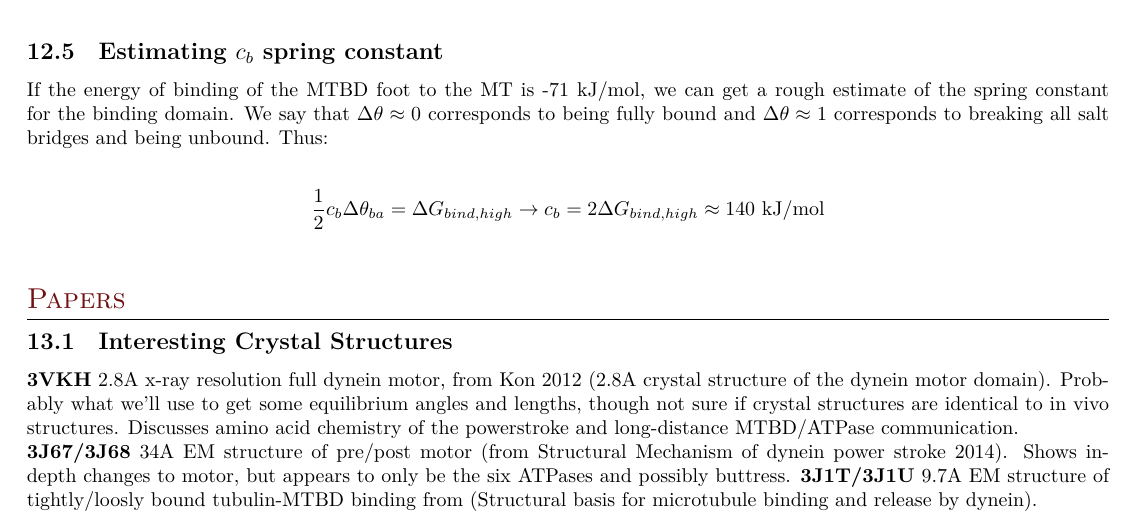
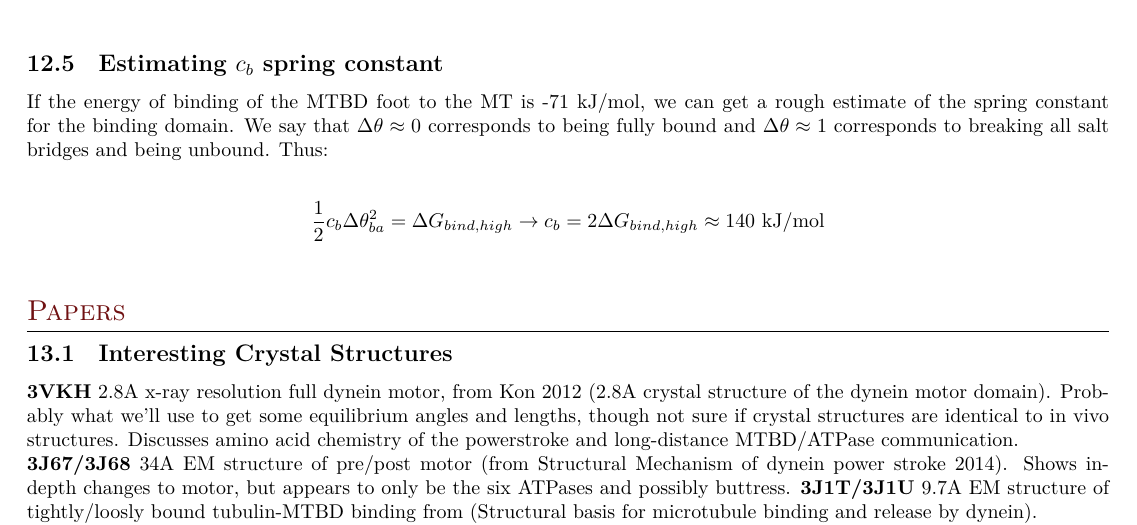
Before and after one commit to elliotc12/dynein_walk, a LaTeX thesis (thesis_stuff/thesis_stuff.tex): part of page 13 of 18, cut so that both start at the same text. Compiled offline with XeLaTeX; a missing font is replaced by an installed copy or a similar font.

Commit message:
fix energy formula

```diff
--- a/thesis_stuff/thesis_stuff.tex
+++ b/thesis_stuff/thesis_stuff.tex
@@ -741,7 +741,7 @@ If the energy of binding of the MTBD foot to the MT is -71 kJ/mol, we can get a
 $\Delta \theta \approx 0$ corresponds to being fully bound and $\Delta \theta \approx 1$ corresponds to breaking all salt bridges and being unbound. Thus:
 
 \begin{align*}
-  \frac 12 c_b \Delta \theta_{ba} = \Delta G_{bind, high} &\rightarrow c_b = 2\Delta G_{bind, high} \approx 140 \mbox{ kJ/mol}\\
+  \frac 12 c_b \Delta \theta_{ba}^2 = \Delta G_{bind, high} &\rightarrow c_b = 2\Delta G_{bind, high} \approx 140 \mbox{ kJ/mol}\\
 \end{align*}
 
 
```
